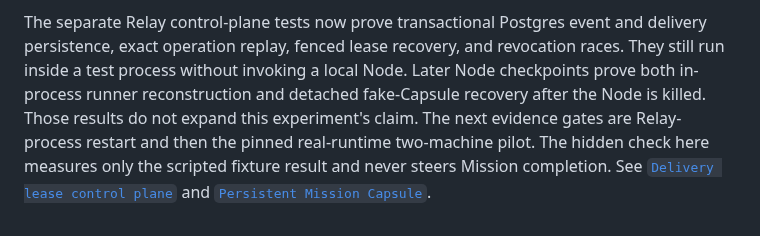
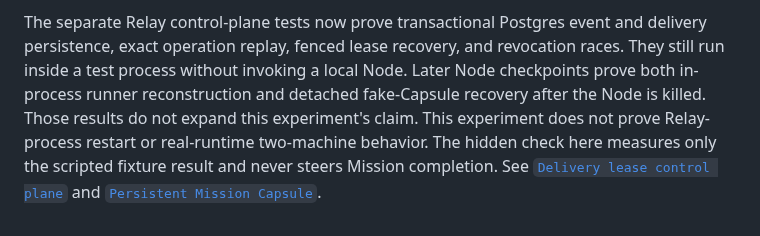
Before and after one commit to swayamg20/AgentRelay, a Markdown page: docs/experiments/001-backend-android-deterministic-proof.md, the part around the change. Drawn GitHub-style.

Commit message:
docs: state experiment limits without future gates

```diff
--- a/docs/experiments/001-backend-android-deterministic-proof.md
+++ b/docs/experiments/001-backend-android-deterministic-proof.md
@@ -98,8 +98,8 @@ delivery persistence, exact operation replay, fenced lease recovery, and revocat
 races. They still run inside a test process without invoking a local Node. Later Node
 checkpoints prove both in-process runner reconstruction and detached fake-Capsule
 recovery after the Node is killed. Those results do not expand this experiment's
-claim. The next evidence gates are Relay-process restart and then the pinned
-real-runtime two-machine pilot. The hidden check here measures only the scripted
-fixture result and never steers Mission completion. See
+claim. This experiment does not prove Relay-process restart or real-runtime
+two-machine behavior. The hidden check here measures only the scripted fixture result
+and never steers Mission completion. See
 [`Delivery lease control plane`](../research/001-delivery-lease-control-plane.md) and
 [`Persistent Mission Capsule`](../research/003-persistent-mission-capsule.md).
```
Also changed, not shown: docs/deploy-azure.md (+1 -1 lines).
